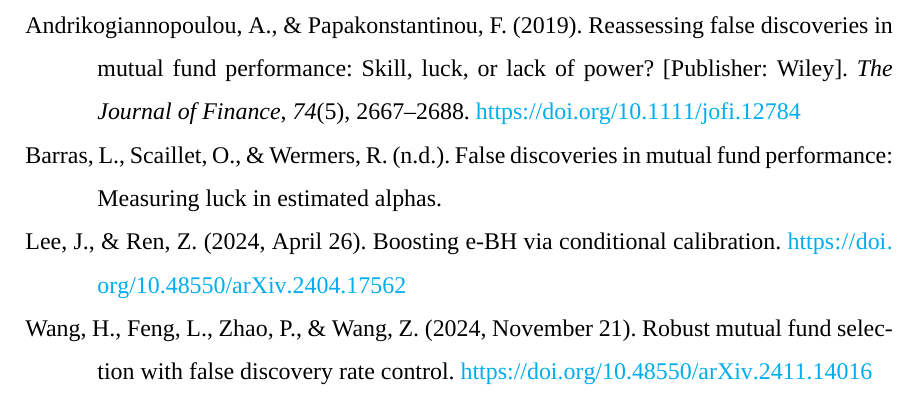
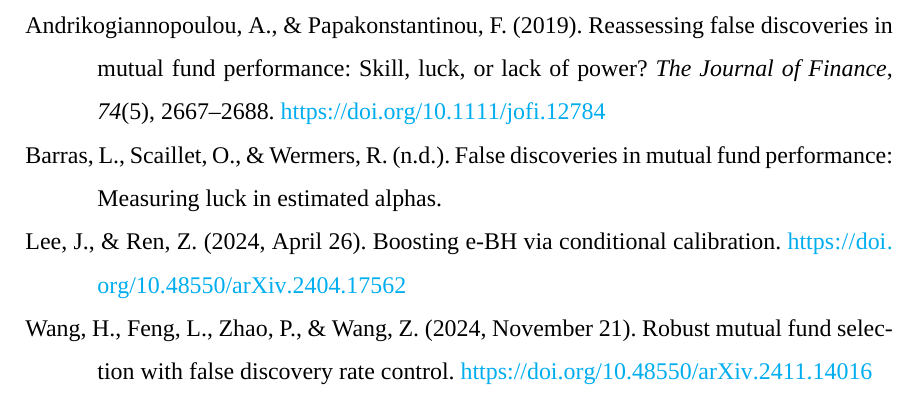
Before and after one commit to yxl-hub/JGS-Thesis, a LaTeX thesis (Thesis/src/EE2_fortest.tex): part of page 8 of 8, cut so that both start at the same text. Compiled offline with XeLaTeX; a missing font is replaced by an installed copy or a similar font.

Commit message:
Clear note field output in bibliography
Removed output for note field in bibliography.

Signed-off-by: yxl-hub <82349046+yxl-hub@users.noreply.github.com>

```diff
--- a/Thesis/src/EE2_fortest.tex
+++ b/Thesis/src/EE2_fortest.tex
@@ -41,6 +41,8 @@
 % APA 7 参考文献
 \usepackage[style=apa,sortcites=true,sorting=nyt,backend=biber]{biblatex}
 \DeclareLanguageMapping{english}{english-apa}
+% 清除 note 字段的输出
+\DeclareFieldFormat{note}{}
 \addbibresource{EE2.bib} % 参考文献文件
 
 \usepackage{tocloft}
```
